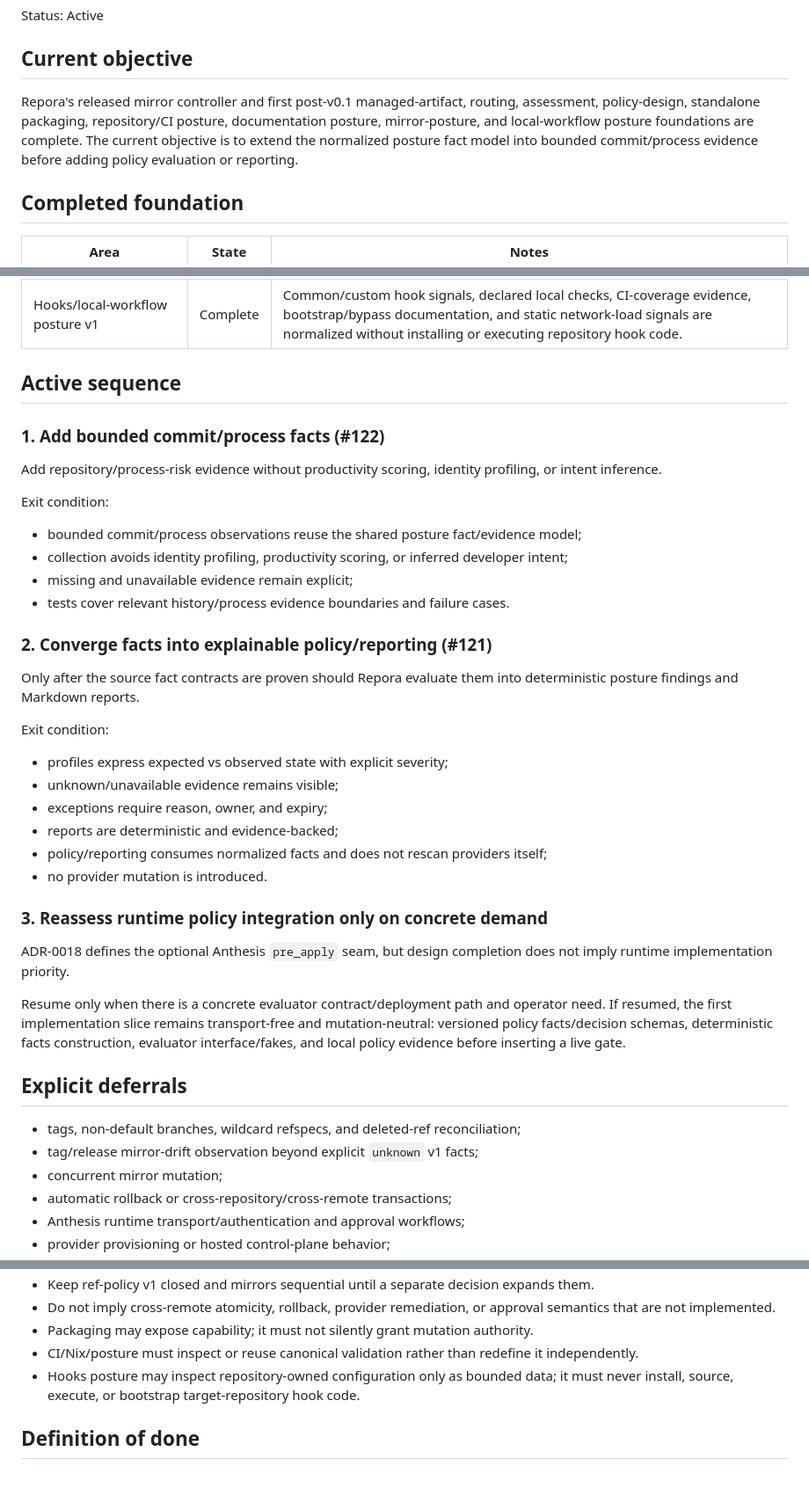
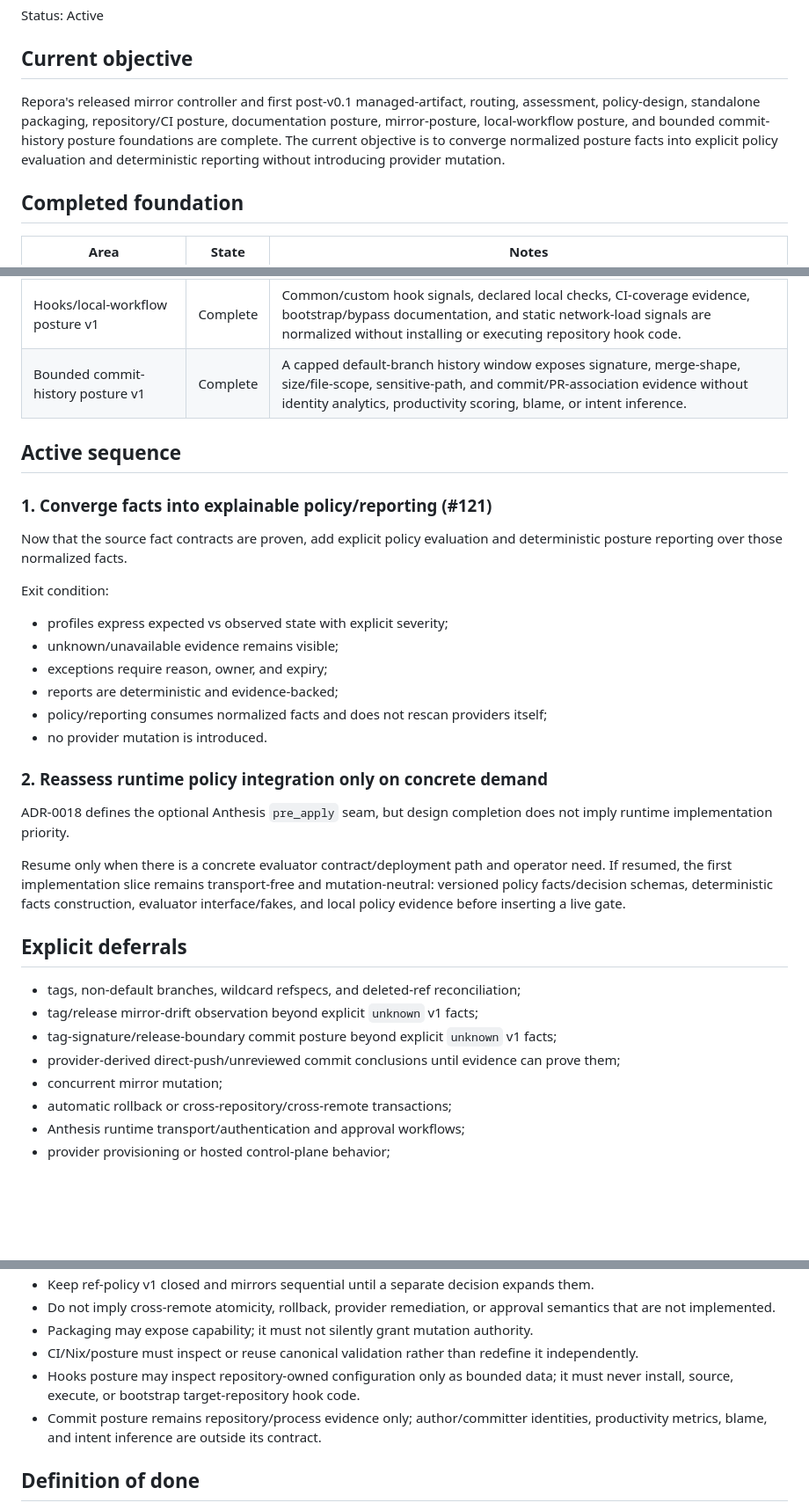
Before and after one commit to hackelia-micrantha/repora, a Markdown page: docs/plans/current.md, 3 parts joined by grey strips. Shown at 88% size. Drawn GitHub-style; blank space fills up the shorter version.

Commit message:
Advance posture plan to policy convergence

```diff
--- a/docs/plans/current.md
+++ b/docs/plans/current.md
@@ -4,7 +4,7 @@ Status: Active
 
 ## Current objective
 
-Repora's released mirror controller and first post-v0.1 managed-artifact, routing, assessment, policy-design, standalone packaging, repository/CI posture, documentation posture, mirror-posture, and local-workflow posture foundations are complete. The current objective is to extend the normalized posture fact model into bounded commit/process evidence before adding policy evaluation or reporting.
+Repora's released mirror controller and first post-v0.1 managed-artifact, routing, assessment, policy-design, standalone packaging, repository/CI posture, documentation posture, mirror-posture, local-workflow posture, and bounded commit-history posture foundations are complete. The current objective is to converge normalized posture facts into explicit policy evaluation and deterministic reporting without introducing provider mutation.
 
 ## Completed foundation
 
@@ -29,23 +29,13 @@ Repora's released mirror controller and first post-v0.1 managed-artifact, routin
 | Documentation posture v1 | Complete | Profile-driven document/README/link/content-marker facts reuse the posture evidence model and preserve routing trust tiers without prose scoring or remediation authority. |
 | Mirror posture v1 | Complete | Declared canonical/mirror identities, default-branch names, existing reconciliation drift, and bounded provider metadata facts reuse topology/status semantics without provider mutation or expanded ref scope. |
 | Hooks/local-workflow posture v1 | Complete | Common/custom hook signals, declared local checks, CI-coverage evidence, bootstrap/bypass documentation, and static network-load signals are normalized without installing or executing repository hook code. |
+| Bounded commit-history posture v1 | Complete | A capped default-branch history window exposes signature, merge-shape, size/file-scope, sensitive-path, and commit/PR-association evidence without identity analytics, productivity scoring, blame, or intent inference. |
 
 ## Active sequence
 
-### 1. Add bounded commit/process facts (#122)
+### 1. Converge facts into explainable policy/reporting (#121)
 
-Add repository/process-risk evidence without productivity scoring, identity profiling, or intent inference.
-
-Exit condition:
-
-- bounded commit/process observations reuse the shared posture fact/evidence model;
-- collection avoids identity profiling, productivity scoring, or inferred developer intent;
-- missing and unavailable evidence remain explicit;
-- tests cover relevant history/process evidence boundaries and failure cases.
-
-### 2. Converge facts into explainable policy/reporting (#121)
-
-Only after the source fact contracts are proven should Repora evaluate them into deterministic posture findings and Markdown reports.
+Now that the source fact contracts are proven, add explicit policy evaluation and deterministic posture reporting over those normalized facts.
 
 Exit condition:
 
@@ -56,7 +46,7 @@ Exit condition:
 - policy/reporting consumes normalized facts and does not rescan providers itself;
 - no provider mutation is introduced.
 
-### 3. Reassess runtime policy integration only on concrete demand
+### 2. Reassess runtime policy integration only on concrete demand
 
 ADR-0018 defines the optional Anthesis `pre_apply` seam, but design completion does not imply runtime implementation priority.
 
@@ -66,6 +56,8 @@ Resume only when there is a concrete evaluator contract/deployment path and oper
 
 - tags, non-default branches, wildcard refspecs, and deleted-ref reconciliation;
 - tag/release mirror-drift observation beyond explicit `unknown` v1 facts;
+- tag-signature/release-boundary commit posture beyond explicit `unknown` v1 facts;
+- provider-derived direct-push/unreviewed commit conclusions until evidence can prove them;
 - concurrent mirror mutation;
 - automatic rollback or cross-repository/cross-remote transactions;
 - Anthesis runtime transport/authentication and approval workflows;
@@ -91,6 +83,7 @@ Deferred tracks must reuse current identity, plan, policy, execution, result, ev
 - Packaging may expose capability; it must not silently grant mutation authority.
 - CI/Nix/posture must inspect or reuse canonical validation rather than redefine it independently.
 - Hooks posture may inspect repository-owned configuration only as bounded data; it must never install, source, execute, or bootstrap target-repository hook code.
+- Commit posture remains repository/process evidence only; author/committer identities, productivity metrics, blame, and intent inference are outside its contract.
 
 ## Definition of done
 
```
